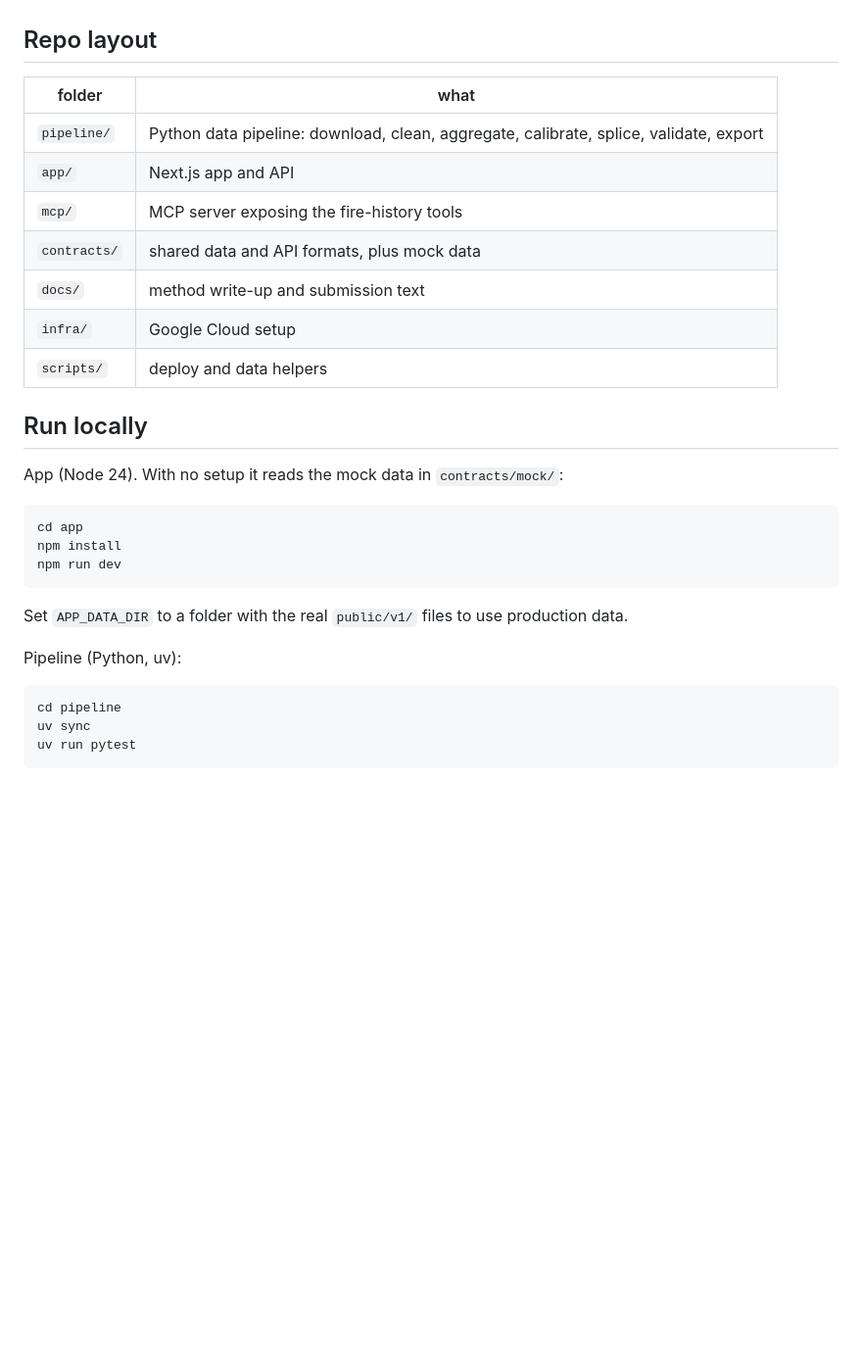
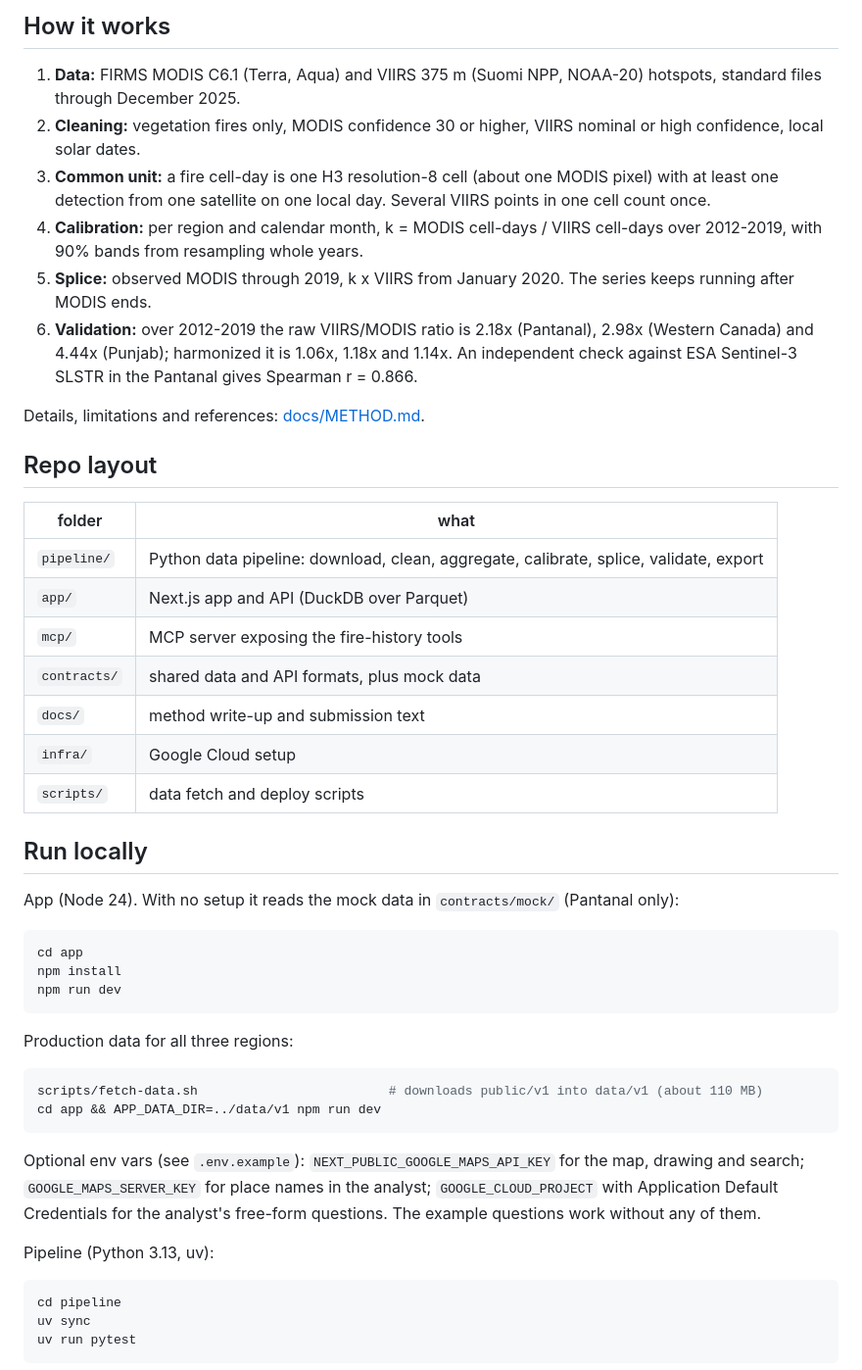
Before and after one commit to atontalapur/fireline, a Markdown page: README.md, the part around one of its changes. Shown at 98% size. Drawn GitHub-style; blank space fills up the shorter version.

````diff
--- a/README.md
+++ b/README.md
@@ -10,19 +30,29 @@ Fireline merges NASA FIRMS MODIS (2000-, 1 km) and VIIRS (2012-, 375 m) hotspots
+## How it works
+
+1. **Data:** FIRMS MODIS C6.1 (Terra, Aqua) and VIIRS 375 m (Suomi NPP, NOAA-20) hotspots, standard files through December 2025.
+2. **Cleaning:** vegetation fires only, MODIS confidence 30 or higher, VIIRS nominal or high confidence, local solar dates.
+3. **Common unit:** a fire cell-day is one H3 resolution-8 cell (about one MODIS pixel) with at least one detection from one satellite on one local day. Several VIIRS points in one cell count once.
+4. **Calibration:** per region and calendar month, k = MODIS cell-days / VIIRS cell-days over 2012-2019, with 90% bands from resampling whole years.
+5. **Splice:** observed MODIS through 2019, k x VIIRS from January 2020. The series keeps running after MODIS ends.
+6. **Validation:** over 2012-2019 the raw VIIRS/MODIS ratio is 2.18x (Pantanal), 2.98x (Western Canada) and 4.44x (Punjab); harmonized it is 1.06x, 1.18x and 1.14x. An independent check against ESA Sentinel-3 SLSTR in the Pantanal gives Spearman r = 0.866.
+
+Details, limitations and references: [docs/METHOD.md](docs/METHOD.md).
 
 ## Repo layout
 
 | folder | what |
 |---|---|
 | `pipeline/` | Python data pipeline: download, clean, aggregate, calibrate, splice, validate, export |
-| `app/` | Next.js app and API |
+| `app/` | Next.js app and API (DuckDB over Parquet) |
 | `mcp/` | MCP server exposing the fire-history tools |
 | `contracts/` | shared data and API formats, plus mock data |
 | `docs/` | method write-up and submission text |
 | `infra/` | Google Cloud setup |
-| `scripts/` | deploy and data helpers |
+| `scripts/` | data fetch and deploy scripts |
 
 ## Run locally
 
-App (Node 24). With no setup it reads the mock data in `contracts/mock/`:
+App (Node 24). With no setup it reads the mock data in `contracts/mock/` (Pantanal only):
 
 ```bash
 cd app
@@ -30,9 +60,16 @@ npm install
 npm run dev
 ```
 
-Set `APP_DATA_DIR` to a folder with the real `public/v1/` files to use production data.
+Production data for all three regions:
 
-Pipeline (Python, uv):
+```bash
+scripts/fetch-data.sh                         # downloads public/v1 into data/v1 (about 110 MB)
+cd app && APP_DATA_DIR=../data/v1 npm run dev
+```
+
+Optional env vars (see `.env.example`): `NEXT_PUBLIC_GOOGLE_MAPS_API_KEY` for the map, drawing and search; `GOOGLE_MAPS_SERVER_KEY` for place names in the analyst; `GOOGLE_CLOUD_PROJECT` with Application Default Credentials for the analyst's free-form questions. The example questions work without any of them.
+
+Pipeline (Python 3.13, uv):
 
 ```bash
 cd pipeline
````
Also changed, not shown: other parts of README.md (+37 -2 lines), docs/img/dashboard.png (added).
